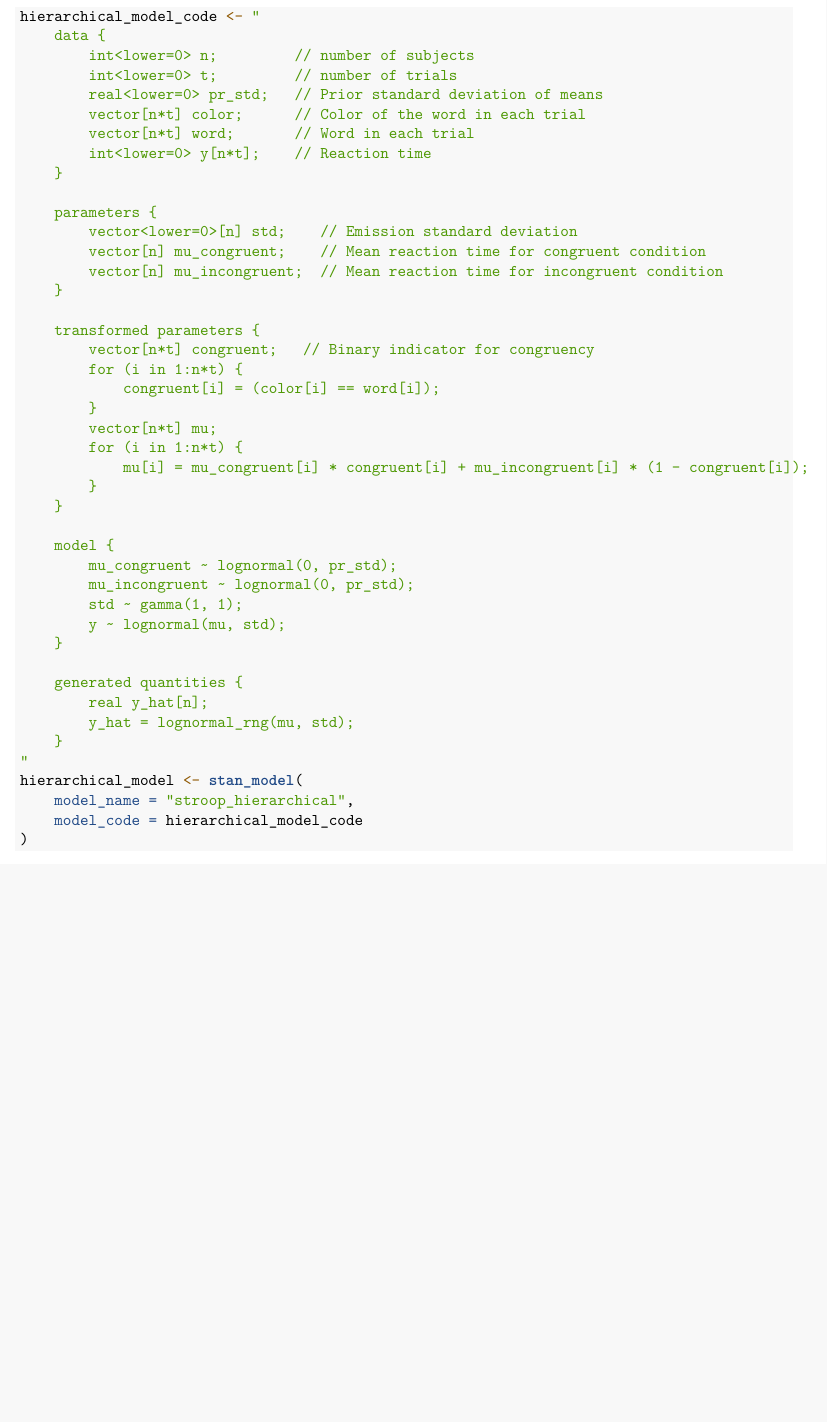
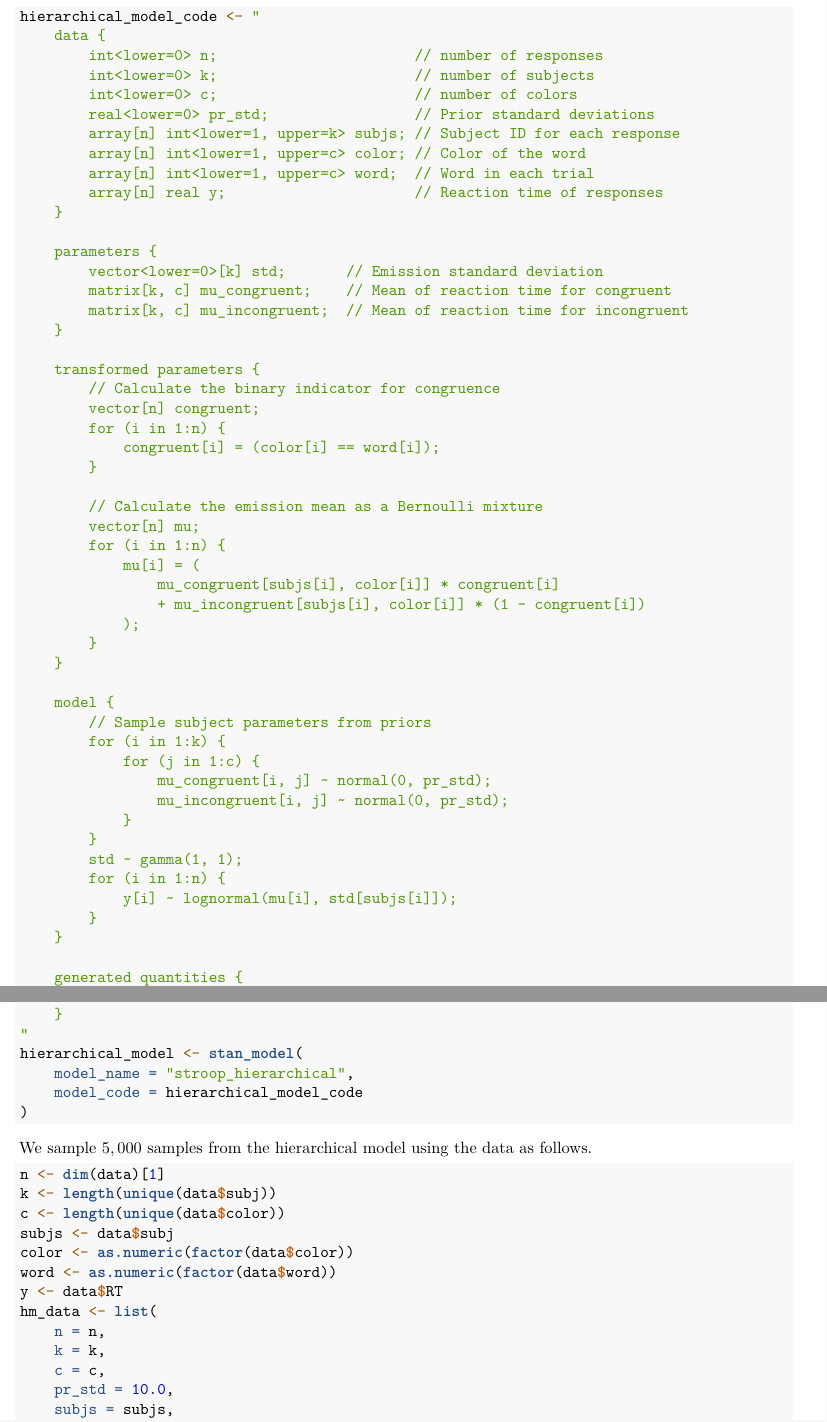
Before and after one commit to juanwulu/courses, an R Markdown document (purdue/stat656-fall2024/homework3/hw3.rmd): part of page 3 of 3 before the commit and two parts of pages 3 and 4 of 4 after it, the two joined at a grey line, cut so that both start at the same text, the shorter picture padded with empty space. The pictures show the output file purdue/stat656-fall2024/homework3/hw3.pdf that the author committed with the source.

Commit message:
stat656(hw3): Update hierarchical model in problem 2

````diff
--- a/purdue/stat656-fall2024/homework3/hw3.rmd
+++ b/purdue/stat656-fall2024/homework3/hw3.rmd
@@ -66,38 +66,51 @@ According to the problem description, we have three colors and three words. With
 ```{r build-stan-model}
 hierarchical_model_code <- "
     data {
-        int<lower=0> n;                 // number of subjects
-        int<lower=0> t;                 // number of trials
-        real<lower=0> pr_std;           // Prior standard deviation of means
-        vector[n * t] color;            // Color of the word in each trial
-        vector[n * t] word;             // Word in each trial
-        array[n * t] int<lower=0> y;    // Reaction time
+        int<lower=0> n;                       // number of responses
+        int<lower=0> k;                       // number of subjects
+        int<lower=0> c;                       // number of colors
+        real<lower=0> pr_std;                 // Prior standard deviations
+        array[n] int<lower=1, upper=k> subjs; // Subject ID for each response
+        array[n] int<lower=1, upper=c> color; // Color of the word
+        array[n] int<lower=1, upper=c> word;  // Word in each trial
+        array[n] real y;                      // Reaction time of responses
     }
 
     parameters {
-        vector<lower=0>[n] std;    // Emission standard deviation
-        vector[n] mu_congruent;    // Mean reaction time for congruent condition
-        vector[n] mu_incongruent;  // Mean reaction time for incongruent condition
+        vector<lower=0>[k] std;       // Emission standard deviation
+        matrix[k, c] mu_congruent;    // Mean of reaction time for congruent
+        matrix[k, c] mu_incongruent;  // Mean of reaction time for incongruent
     }
 
     transformed parameters {
-        vector[n*t] congruent;   // Binary indicator for congruency
-        for (i in 1:n*t) {
+        // Calculate the binary indicator for congruence
+        vector[n] congruent;
+        for (i in 1:n) {
             congruent[i] = (color[i] == word[i]);
         }
-        vector[n*t] mu;
-        for (i in 1:n*t) {
-            mu[i] = mu_congruent[i] * congruent[i] + mu_incongruent[i] * (1 - congruent[i]);
+
+        // Calculate the emission mean as a Bernoulli mixture
+        vector[n] mu;
+        for (i in 1:n) {
+            mu[i] = (
+                mu_congruent[subjs[i], color[i]] * congruent[i]
+                + mu_incongruent[subjs[i], color[i]] * (1 - congruent[i])
+            );
         }
     }
 
     model {
-        mu_congruent ~ lognormal(0, pr_std);
-        mu_incongruent ~ lognormal(0, pr_std);
+        // Sample subject parameters from priors
+        for (i in 1:k) {
+            for (j in 1:c) {
+                mu_congruent[i, j] ~ normal(0, pr_std);
+                mu_incongruent[i, j] ~ normal(0, pr_std);
+            }
+        }
         std ~ gamma(1, 1);
-        y ~ lognormal(mu, std);
+        for (i in 1:n) {
+            y[i] ~ lognormal(mu[i], std[subjs[i]]);
+        }
     }
 
     generated quantities {
-        array[n*t] real y_hat;
-        y_hat = lognormal_rng(mu, std);
@@ -108,3 +125,20 @@ hierarchical_model <- stan_model(
     model_code = hierarchical_model_code
 )
 ```
+
+We sample $5,000$ samples from the hierarchical model using the data as follows.
+
+```{r sampling, message = FALSE, results = "hide"}
+n <- dim(data)[1]
+k <- length(unique(data$subj))
+c <- length(unique(data$color))
+subjs <- data$subj
+color <- as.numeric(factor(data$color))
+word <- as.numeric(factor(data$word))
+y <- data$RT
+hm_data <- list(
+    n = n,
+    k = k,
+    c = c,
+    pr_std = 10.0,
+    subjs = subjs,
````
Also changed, not shown: purdue/stat656-fall2024/homework3/hw3.pdf, purdue/stat656-fall2024/homework3/hw3.rmd (22 more changed lines).
